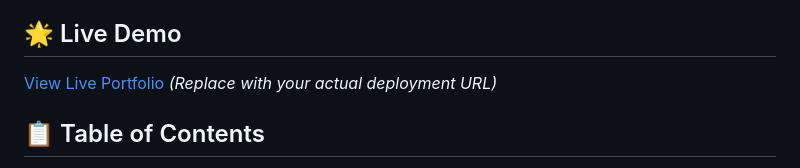
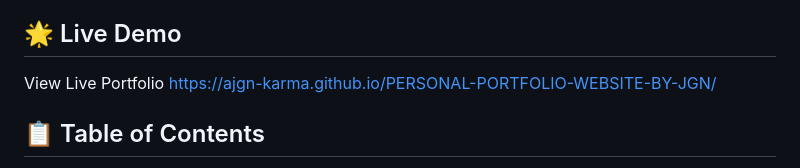
Before and after one commit to AJGN-karma/PERSONAL-PORTFOLIO-WEBSITE-BY-JGN, a Markdown page: README.md, the part around the change. Rendered like a GitHub page.

```diff
--- a/README.md
+++ b/README.md
@@ -4,7 +4,7 @@ A modern, responsive portfolio website showcasing my expertise as a Final-Year A
 
 ## 🌟 Live Demo
 
-[View Live Portfolio](https://your-portfolio-url.com) *(Replace with your actual deployment URL)*
+View Live Portfolio https://ajgn-karma.github.io/PERSONAL-PORTFOLIO-WEBSITE-BY-JGN/
 
 ## 📋 Table of Contents
 
```
